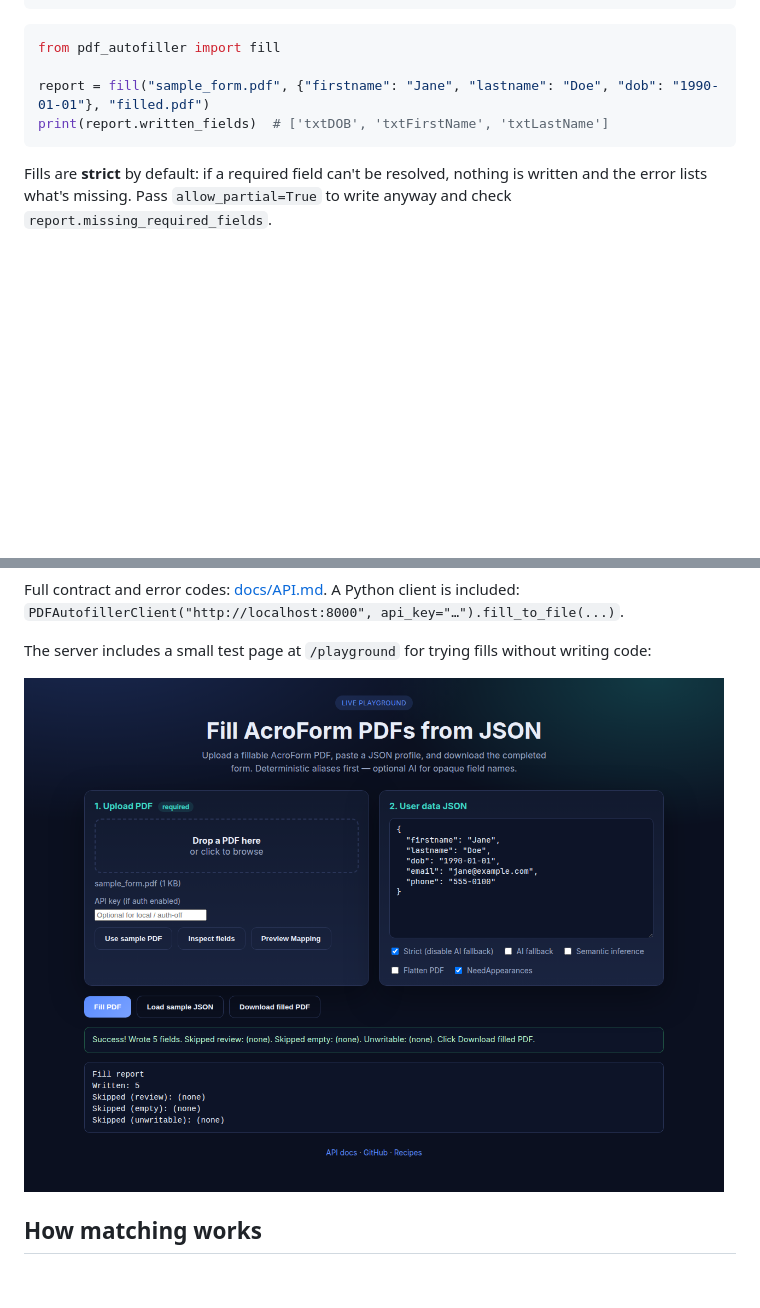
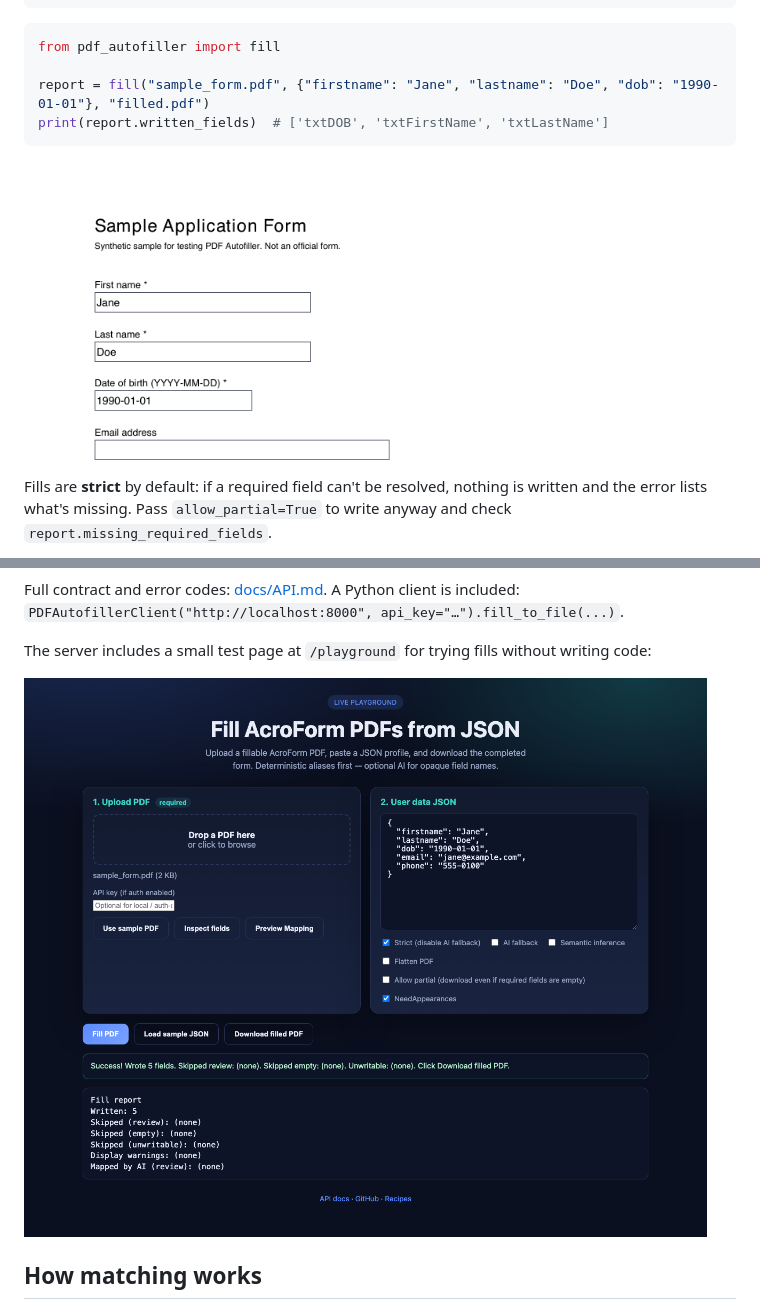
Before and after one commit to lindseystead/ai-pdf-autofiller, a Markdown page: README.md, 2 parts joined by grey strips. Rendered like a GitHub page; pictures changed too: docs/assets/playground-preview.png, docs/assets/sample-filled.png (added); blank space fills up the shorter version.

````diff
--- a/README.md
+++ b/README.md
@@ -31,6 +31,8 @@ from pdf_autofiller import fill
 report = fill("sample_form.pdf", {"firstname": "Jane", "lastname": "Doe", "dob": "1990-01-01"}, "filled.pdf")
 print(report.written_fields)  # ['txtDOB', 'txtFirstName', 'txtLastName']
 ```
+
+<img src="docs/assets/sample-filled.png" alt="The sample form after running the example: first name, last name and date of birth filled; email left blank" width="600" />
 
 Fills are **strict** by default: if a required field can't be resolved, nothing is written and the
 error lists what's missing. Pass `allow_partial=True` to write anyway and check
````
Also changed, not shown: docs/assets/README.md (+6 -7 lines), 1 other file.
